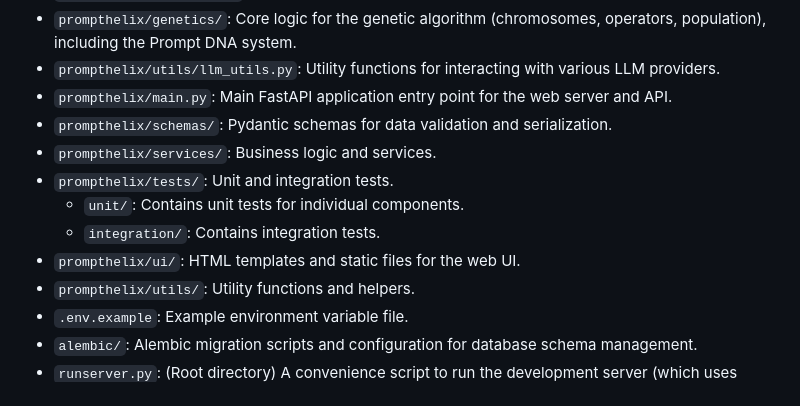
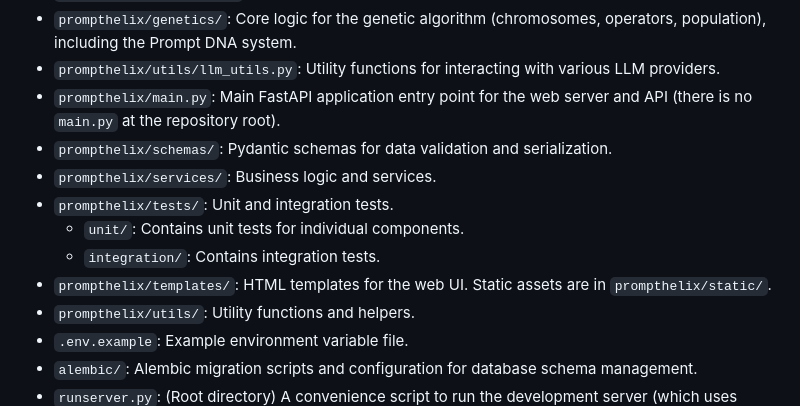
Before and after one commit to cornish337/PromptHelix, a Markdown page: prompthelix/docs/README.md, the part around the change. Rendered like a GitHub page.

Commit message:
docs: fix directory reference and clarify entry point

```diff
--- a/prompthelix/docs/README.md
+++ b/prompthelix/docs/README.md
@@ -17,13 +17,13 @@ The core components of PromptHelix are organized as follows:
 -   `prompthelix/evaluation/`: Modules for evaluating prompt performance.
 -   `prompthelix/genetics/`: Core logic for the genetic algorithm (chromosomes, operators, population), including the Prompt DNA system.
 -   `prompthelix/utils/llm_utils.py`: Utility functions for interacting with various LLM providers.
--   `prompthelix/main.py`: Main FastAPI application entry point for the web server and API.
+-   `prompthelix/main.py`: Main FastAPI application entry point for the web server and API (there is no `main.py` at the repository root).
 -   `prompthelix/schemas/`: Pydantic schemas for data validation and serialization.
 -   `prompthelix/services/`: Business logic and services.
 -   `prompthelix/tests/`: Unit and integration tests.
     -   `unit/`: Contains unit tests for individual components.
     -   `integration/`: Contains integration tests.
--   `prompthelix/ui/`: HTML templates and static files for the web UI.
+-   `prompthelix/templates/`: HTML templates for the web UI. Static assets are in `prompthelix/static/`.
 -   `prompthelix/utils/`: Utility functions and helpers.
 -   `.env.example`: Example environment variable file.
 -   `alembic/`: Alembic migration scripts and configuration for database schema management.
```
Also changed, not shown: README.md (+3 -0 lines).
